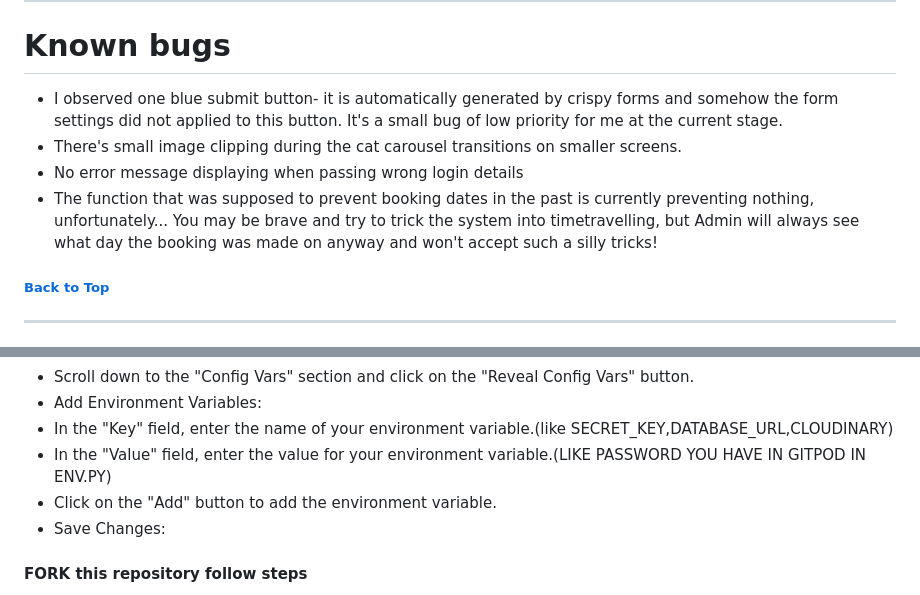
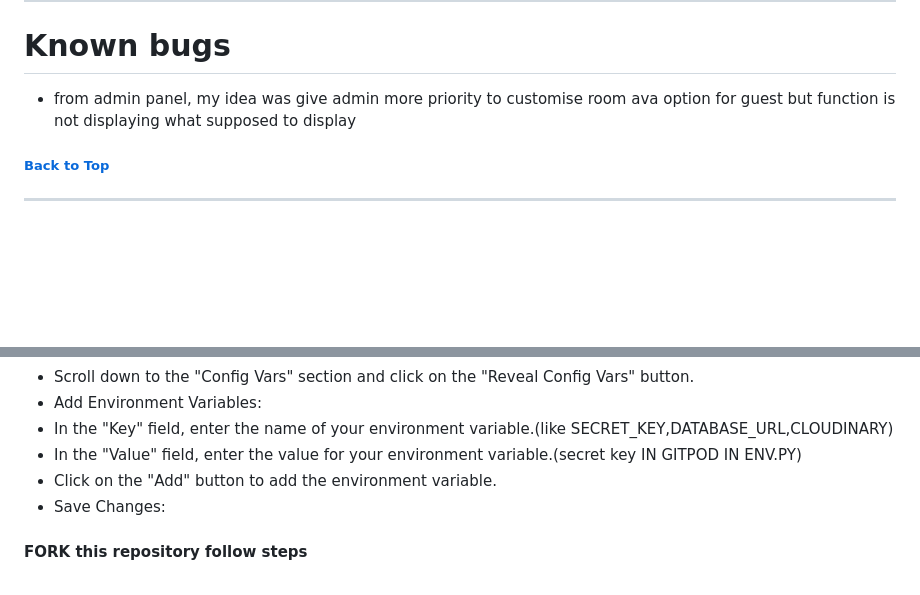
Before and after one commit to tugii21/Garnish, a Markdown page: README.md, 2 parts joined by grey strips. Rendered like a GitHub page; blank space fills up the shorter version.

```diff
--- a/README.md
+++ b/README.md
@@ -372,10 +372,8 @@ Testing for responsiveness done on Google pixel 7, Iphone14 Pro Max, Apple IPAD
 
 # Known bugs
 
-- I observed one blue submit button- it is automatically generated by crispy forms and somehow the form settings did not applied to this button. It's a small bug of low priority for me at the current stage.
-- There's small image clipping during the cat carousel transitions on smaller screens.
-- No error message displaying when passing wrong login details
-- The function that was supposed to prevent booking dates in the past is currently preventing nothing, unfortunately... You may be brave and try to trick the system into timetravelling, but Admin will always see what day the booking was made on anyway and won't accept such a silly tricks!
+- from admin panel, my idea was give admin more priority to customise room ava option for
+guest but function is not displaying what supposed to display
 
 
 ##### [ Back to Top ](#table-of-contents)
@@ -430,7 +428,7 @@ Open Your App:
 - Scroll down to the "Config Vars" section and click on the "Reveal Config Vars" button.
 - Add Environment Variables:
 - In the "Key" field, enter the name of your environment variable.(like  SECRET_KEY,DATABASE_URL,CLOUDINARY)
-- In the "Value" field, enter the value for your environment variable.(LIKE PASSWORD YOU HAVE IN GITPOD IN ENV.PY)
+- In the "Value" field, enter the value for your environment variable.(secret key IN GITPOD IN ENV.PY)
 - Click on the "Add" button to add the environment variable.
 - Save Changes:
 
```
